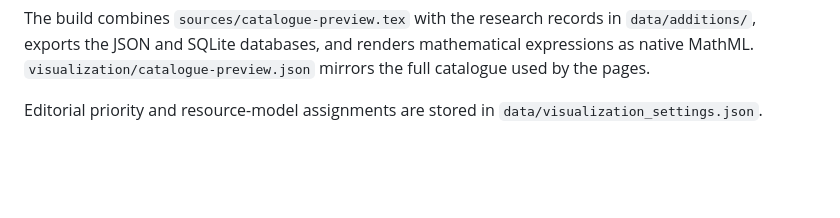
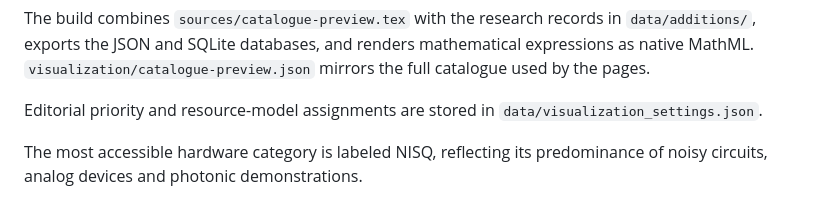
Before and after one commit to kkzky/Quantum-Speedup-Map, a Markdown page: visualization/README.md, the part around the change. GitHub-like rendering; blank space fills up the shorter version.

Commit message:
Rename accessible hardware category NISQ and fix math overflow

```diff
--- a/visualization/README.md
+++ b/visualization/README.md
@@ -26,3 +26,5 @@ Problem links use `#entry/<slug>`, algorithm links use `#algorithm/<slug>`, and
 The build combines `sources/catalogue-preview.tex` with the research records in `data/additions/`, exports the JSON and SQLite databases, and renders mathematical expressions as native MathML. `visualization/catalogue-preview.json` mirrors the full catalogue used by the pages.
 
 Editorial priority and resource-model assignments are stored in `data/visualization_settings.json`.
+
+The most accessible hardware category is labeled NISQ, reflecting its predominance of noisy circuits, analog devices and photonic demonstrations.
```
Also changed, not shown: docs/data-model.md (+1 -1 lines), visualization/demo-preview.png, 13 other files.
